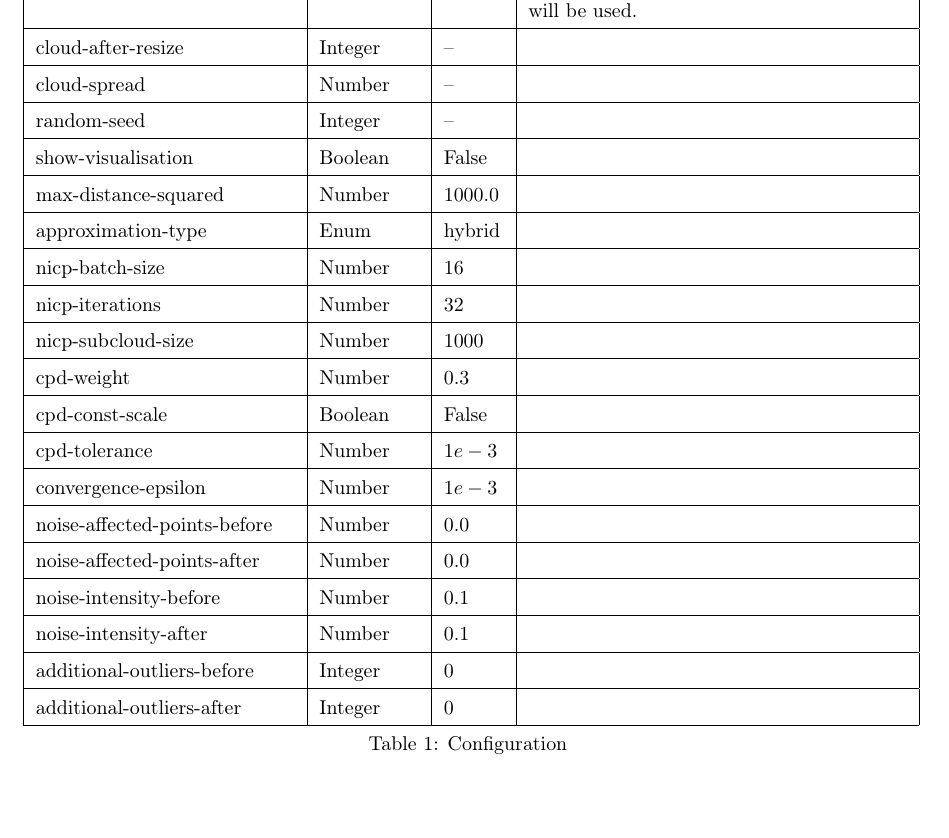
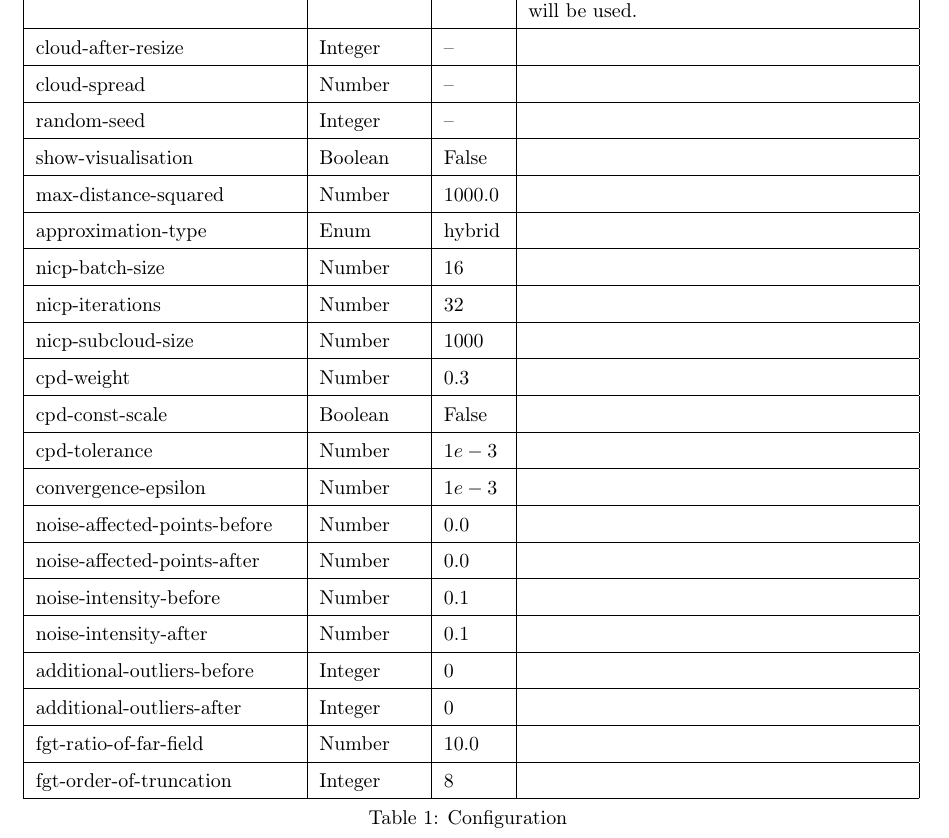
Before and after one commit to Sliwson/cuda-slam, a LaTeX document (doc/documentation.tex): part of page 9 of 26, cut so that both start at the same text, the shorter picture padded with empty space. Compiled offline with pdfLaTeX.

Commit message:
Add missing parameter to config section in documentation

```diff
--- a/doc/documentation.tex
+++ b/doc/documentation.tex
@@ -289,6 +289,10 @@ Configuration of our project is provided by \textit{JSON} files. A path to confi
  \hline
  additional-outliers-after & Integer & $0$ & \\
  \hline
+ fgt-ratio-of-far-field & Number & $10.0$ & \\
+ \hline
+ fgt-order-of-truncation & Integer & $8$ & \\
+ \hline
  \caption{Configuration}
 \end{longtable}
 \label{tab:configuration}
```
